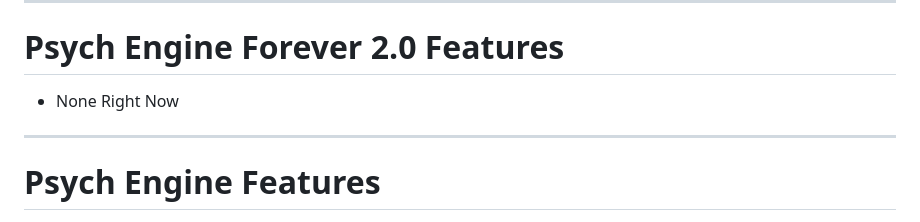
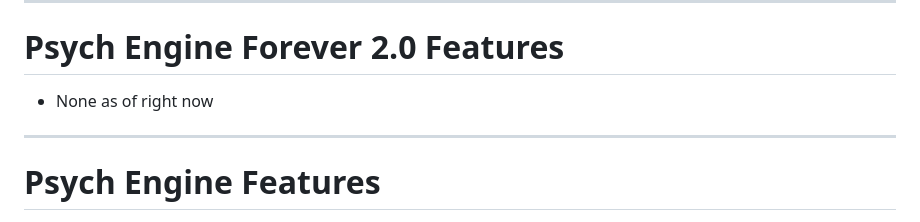
Before and after one commit to Daria2517047/DVD-f, a Markdown page: README.md, the part around the change. Rendered like a GitHub page.

```diff
--- a/README.md
+++ b/README.md
@@ -51,7 +51,7 @@ _____________________________________
 * Nebula the Zorua - LUA JIT Fork and some Lua reworks
 _____________________________________
 # Psych Engine Forever 2.0 Features
- * None Right Now
+ * None as of right now
 _____________________________________
 # Psych Engine Features
 
```
